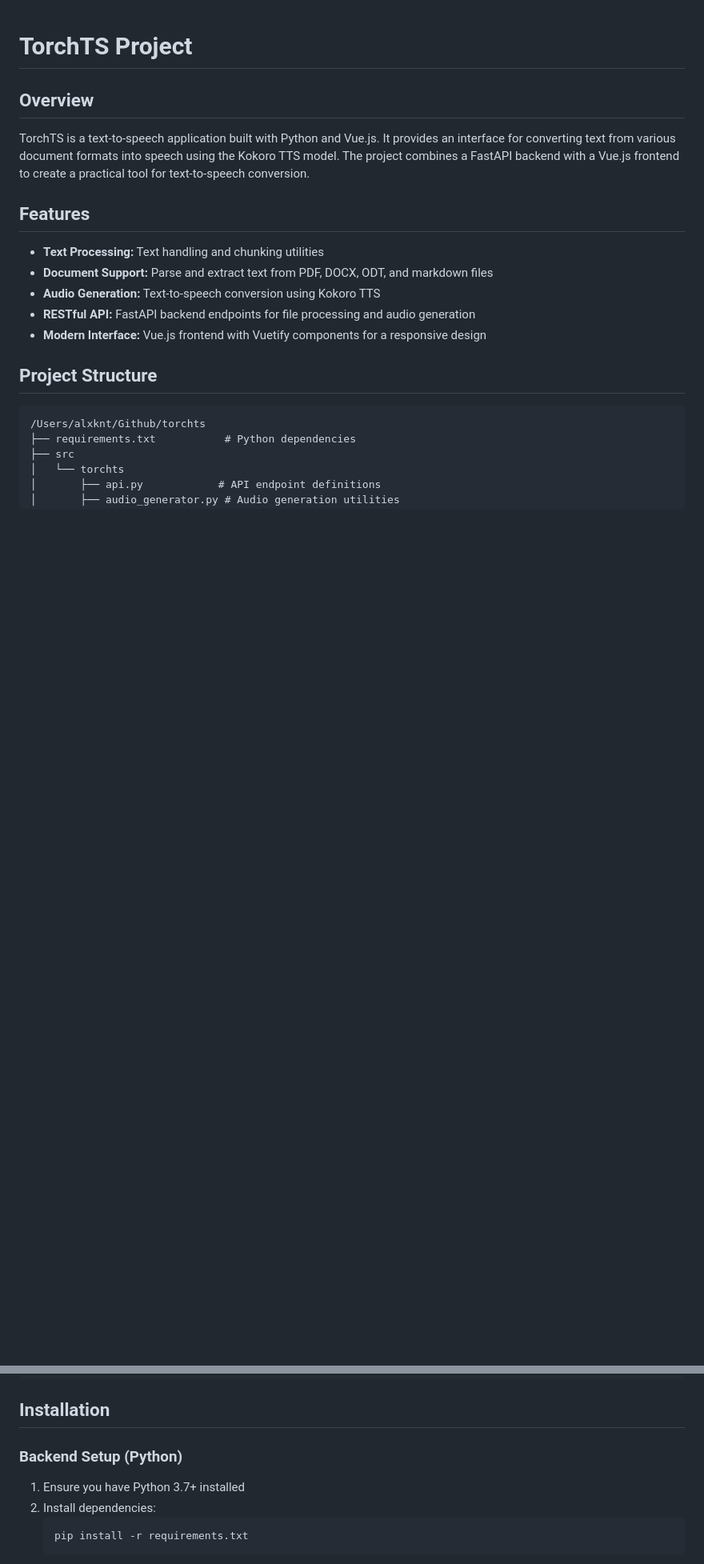
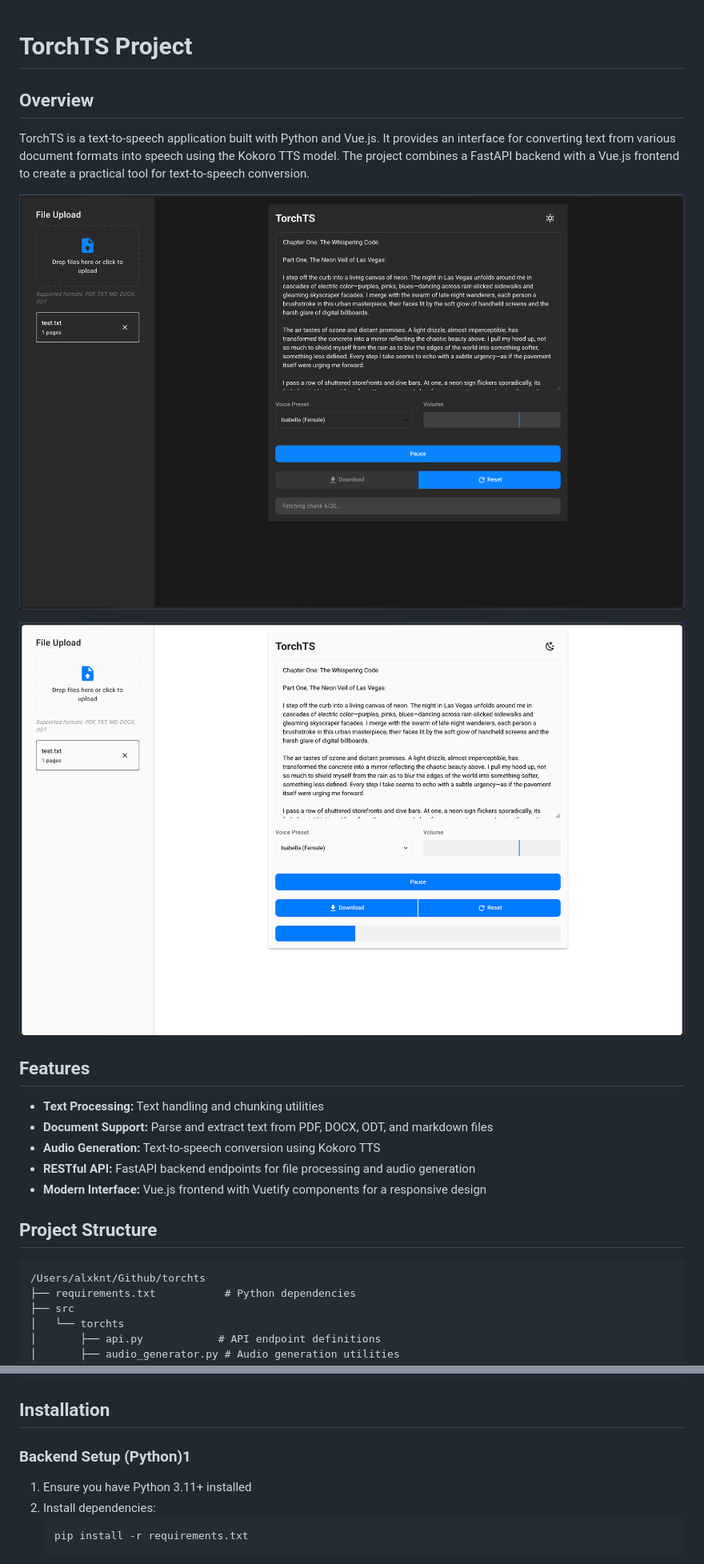
Before and after one commit to alexykn/TorchTS, a Markdown page: README.md, 2 parts joined by grey strips. Shown: that part at 80% size. GitHub-like rendering; pictures changed too: img/dark_mode.png (added), img/light_mode.png (added); blank space fills up the shorter version.

Commit message:
feat: added images to readme

````diff
--- a/README.md
+++ b/README.md
@@ -3,6 +3,10 @@
 ## Overview
 
 TorchTS is a text-to-speech application built with Python and Vue.js. It provides an interface for converting text from various document formats into speech using the Kokoro TTS model. The project combines a FastAPI backend with a Vue.js frontend to create a practical tool for text-to-speech conversion.
+
+![Dark Mode](img/dark_mode.png)
+
+![Light Mode](img/light_mode.png)
 
 ## Features
 
@@ -30,9 +34,9 @@ TorchTS is a text-to-speech application built with Python and Vue.js. It provide
 
 ## Installation
 
-### Backend Setup (Python)
+### Backend Setup (Python)1
 
-1. Ensure you have Python 3.7+ installed
+1. Ensure you have Python 3.11+ installed
 2. Install dependencies:
    ```bash
    pip install -r requirements.txt
````
